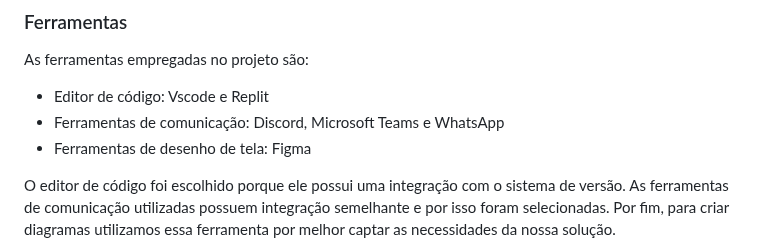
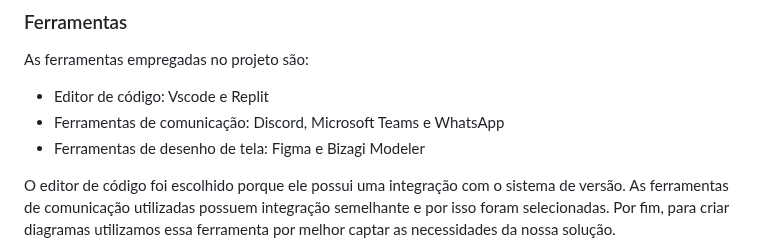
Before and after one commit to ICEI-PUC-Minas-PMV-ADS/pmv-ads-2023-1-e1-proj-web-t11-pmv-ads-2023-1-e1-proj-web-t11-01, a Markdown page: docs/03-Metodologia.md, the part around the change. GitHub-like rendering.

```diff
--- a/docs/03-Metodologia.md
+++ b/docs/03-Metodologia.md
@@ -75,7 +75,7 @@ As ferramentas empregadas no projeto são:
 
 - Editor de código: Vscode e Replit
 - Ferramentas de comunicação: Discord, Microsoft Teams e WhatsApp
-- Ferramentas de desenho de tela: Figma
+- Ferramentas de desenho de tela: Figma e Bizagi Modeler
 
 O editor de código foi escolhido porque ele possui uma integração com o
 sistema de versão. As ferramentas de comunicação utilizadas possuem
```
